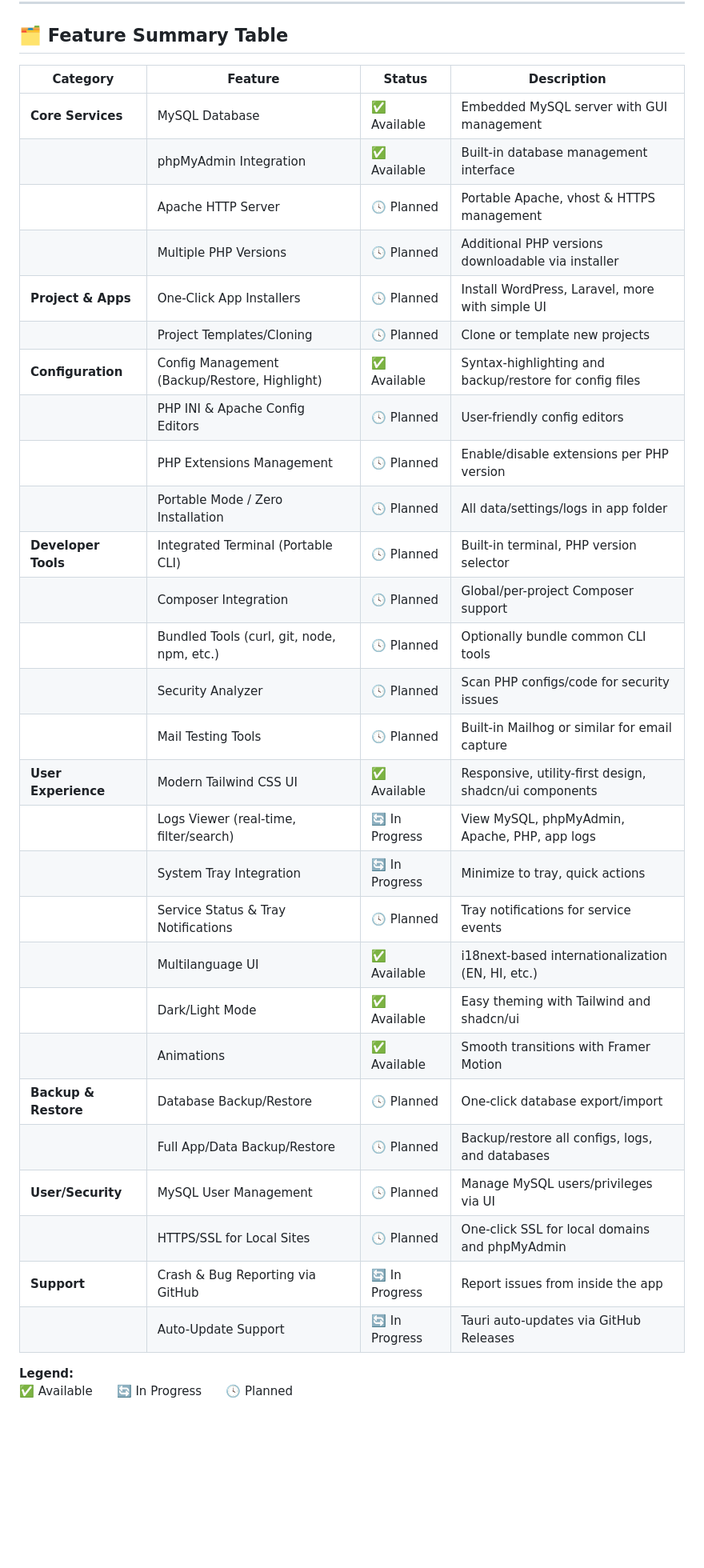
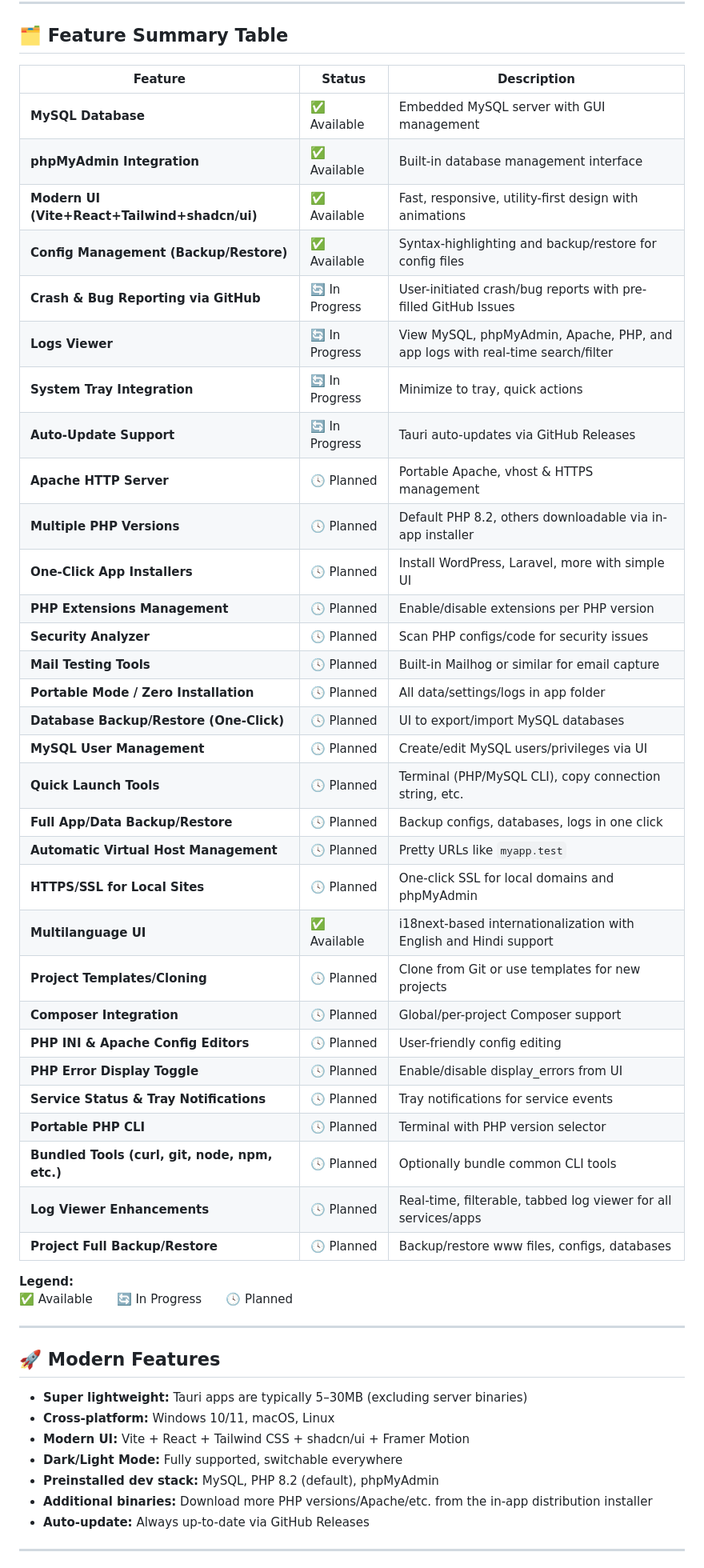
Before and after one commit to ProgrammerNomad/DevStackBox, a Markdown page: README.md, the part around one of its changes. Shown at 80% size. GitHub-like rendering; blank space fills up the shorter version.

```diff
--- a/README.md
+++ b/README.md
@@ -24,36 +11,54 @@ A lightweight, portable, open-source local development environment for PHP devel
 
 ## 🗂 Feature Summary Table
 
-| Category             | Feature                                         | Status        | Description                                               |
-|----------------------|-------------------------------------------------|--------------|-----------------------------------------------------------|
-| **Core Services**    | MySQL Database                                  | ✅ Available  | Embedded MySQL server with GUI management                 |
-|                      | phpMyAdmin Integration                          | ✅ Available  | Built-in database management interface                    |
-|                      | Apache HTTP Server                              | 🕓 Planned    | Portable Apache, vhost & HTTPS management                 |
-|                      | Multiple PHP Versions                           | 🕓 Planned    | Additional PHP versions downloadable via installer        |
-| **Project & Apps**   | One-Click App Installers                        | 🕓 Planned    | Install WordPress, Laravel, more with simple UI           |
-|                      | Project Templates/Cloning                       | 🕓 Planned    | Clone or template new projects                            |
-| **Configuration**    | Config Management (Backup/Restore, Highlight)   | ✅ Available  | Syntax-highlighting and backup/restore for config files   |
-|                      | PHP INI & Apache Config Editors                 | 🕓 Planned    | User-friendly config editors                              |
-|                      | PHP Extensions Management                       | 🕓 Planned    | Enable/disable extensions per PHP version                 |
-|                      | Portable Mode / Zero Installation               | 🕓 Planned    | All data/settings/logs in app folder                      |
-| **Developer Tools**  | Integrated Terminal (Portable CLI)              | 🕓 Planned    | Built-in terminal, PHP version selector                   |
-|                      | Composer Integration                            | 🕓 Planned    | Global/per-project Composer support                       |
-|                      | Bundled Tools (curl, git, node, npm, etc.)      | 🕓 Planned    | Optionally bundle common CLI tools                        |
-|                      | Security Analyzer                               | 🕓 Planned    | Scan PHP configs/code for security issues                 |
-|                      | Mail Testing Tools                              | 🕓 Planned    | Built-in Mailhog or similar for email capture             |
-| **User Experience**  | Modern Tailwind CSS UI                          | ✅ Available  | Responsive, utility-first design, shadcn/ui components    |
-|                      | Logs Viewer (real-time, filter/search)          | 🔄 In Progress| View MySQL, phpMyAdmin, Apache, PHP, app logs             |
-|                      | System Tray Integration                         | 🔄 In Progress| Minimize to tray, quick actions                           |
-|                      | Service Status & Tray Notifications             | 🕓 Planned    | Tray notifications for service events                     |
-|                      | Multilanguage UI                                | ✅ Available  | i18next-based internationalization (EN, HI, etc.)         |
-|                      | Dark/Light Mode                                 | ✅ Available  | Easy theming with Tailwind and shadcn/ui                  |
-|                      | Animations                                      | ✅ Available  | Smooth transitions with Framer Motion                     |
-| **Backup & Restore** | Database Backup/Restore                         | 🕓 Planned    | One-click database export/import                          |
-|                      | Full App/Data Backup/Restore                    | 🕓 Planned    | Backup/restore all configs, logs, and databases           |
-| **User/Security**    | MySQL User Management                           | 🕓 Planned    | Manage MySQL users/privileges via UI                      |
-|                      | HTTPS/SSL for Local Sites                       | 🕓 Planned    | One-click SSL for local domains and phpMyAdmin            |
-| **Support**          | Crash & Bug Reporting via GitHub                | 🔄 In Progress| Report issues from inside the app                         |
-|                      | Auto-Update Support                             | 🔄 In Progress| Tauri auto-updates via GitHub Releases                    |
+| Feature                                      | Status        | Description                                                        |
+|-----------------------------------------------|--------------|--------------------------------------------------------------------|
+| **MySQL Database**                           | ✅ Available  | Embedded MySQL server with GUI management                          |
+| **phpMyAdmin Integration**                    | ✅ Available  | Built-in database management interface                             |
+| **Modern UI (Vite+React+Tailwind+shadcn/ui)** | ✅ Available  | Fast, responsive, utility-first design with animations             |
+| **Config Management (Backup/Restore)**        | ✅ Available  | Syntax-highlighting and backup/restore for config files            |
+| **Crash & Bug Reporting via GitHub**          | 🔄 In Progress| User-initiated crash/bug reports with pre-filled GitHub Issues     |
+| **Logs Viewer**                               | 🔄 In Progress| View MySQL, phpMyAdmin, Apache, PHP, and app logs with real-time search/filter |
+| **System Tray Integration**                   | 🔄 In Progress| Minimize to tray, quick actions                                    |
+| **Auto-Update Support**                       | 🔄 In Progress| Tauri auto-updates via GitHub Releases                             |
+| **Apache HTTP Server**                        | 🕓 Planned    | Portable Apache, vhost & HTTPS management                          |
+| **Multiple PHP Versions**                     | 🕓 Planned    | Default PHP 8.2, others downloadable via in-app installer          |
+| **One-Click App Installers**                  | 🕓 Planned    | Install WordPress, Laravel, more with simple UI                    |
+| **PHP Extensions Management**                 | 🕓 Planned    | Enable/disable extensions per PHP version                          |
+| **Security Analyzer**                         | 🕓 Planned    | Scan PHP configs/code for security issues                          |
+| **Mail Testing Tools**                        | 🕓 Planned    | Built-in Mailhog or similar for email capture                      |
+| **Portable Mode / Zero Installation**         | 🕓 Planned    | All data/settings/logs in app folder                               |
+| **Database Backup/Restore (One-Click)**       | 🕓 Planned    | UI to export/import MySQL databases                                |
+| **MySQL User Management**                     | 🕓 Planned    | Create/edit MySQL users/privileges via UI                          |
+| **Quick Launch Tools**                        | 🕓 Planned    | Terminal (PHP/MySQL CLI), copy connection string, etc.             |
+| **Full App/Data Backup/Restore**              | 🕓 Planned    | Backup configs, databases, logs in one click                       |
+| **Automatic Virtual Host Management**         | 🕓 Planned    | Pretty URLs like `myapp.test`                                      |
+| **HTTPS/SSL for Local Sites**                 | 🕓 Planned    | One-click SSL for local domains and phpMyAdmin                     |
+| **Multilanguage UI**                          | ✅ Available  | i18next-based internationalization with English and Hindi support  |
+| **Project Templates/Cloning**                 | 🕓 Planned    | Clone from Git or use templates for new projects                   |
+| **Composer Integration**                      | 🕓 Planned    | Global/per-project Composer support                                |
+| **PHP INI & Apache Config Editors**           | 🕓 Planned    | User-friendly config editing                                       |
+| **PHP Error Display Toggle**                  | 🕓 Planned    | Enable/disable display_errors from UI                              |
+| **Service Status & Tray Notifications**       | 🕓 Planned    | Tray notifications for service events                              |
+| **Portable PHP CLI**                          | 🕓 Planned    | Terminal with PHP version selector                                 |
+| **Bundled Tools (curl, git, node, npm, etc.)**| 🕓 Planned    | Optionally bundle common CLI tools                                 |
+| **Log Viewer Enhancements**                   | 🕓 Planned    | Real-time, filterable, tabbed log viewer for all services/apps     |
+| **Project Full Backup/Restore**               | 🕓 Planned    | Backup/restore www files, configs, databases                       |
 
 **Legend:**
 ✅ Available  🔄 In Progress  🕓 Planned
+
+---
+
+## 🚀 Modern Features
+
+- **Super lightweight:** Tauri apps are typically 5–30MB (excluding server binaries)
+- **Cross-platform:** Windows 10/11, macOS, Linux
+- **Modern UI:** Vite + React + Tailwind CSS + shadcn/ui + Framer Motion
+- **Dark/Light Mode:** Fully supported, switchable everywhere
+- **Preinstalled dev stack:** MySQL, PHP 8.2 (default), phpMyAdmin
+- **Additional binaries:** Download more PHP versions/Apache/etc. from the in-app distribution installer
+- **Auto-update:** Always up-to-date via GitHub Releases
+
+---
+
```
Also changed, not shown: other parts of README.md (+60 -85 lines), .github/copilot-instructions.md (+122 -70 lines).
